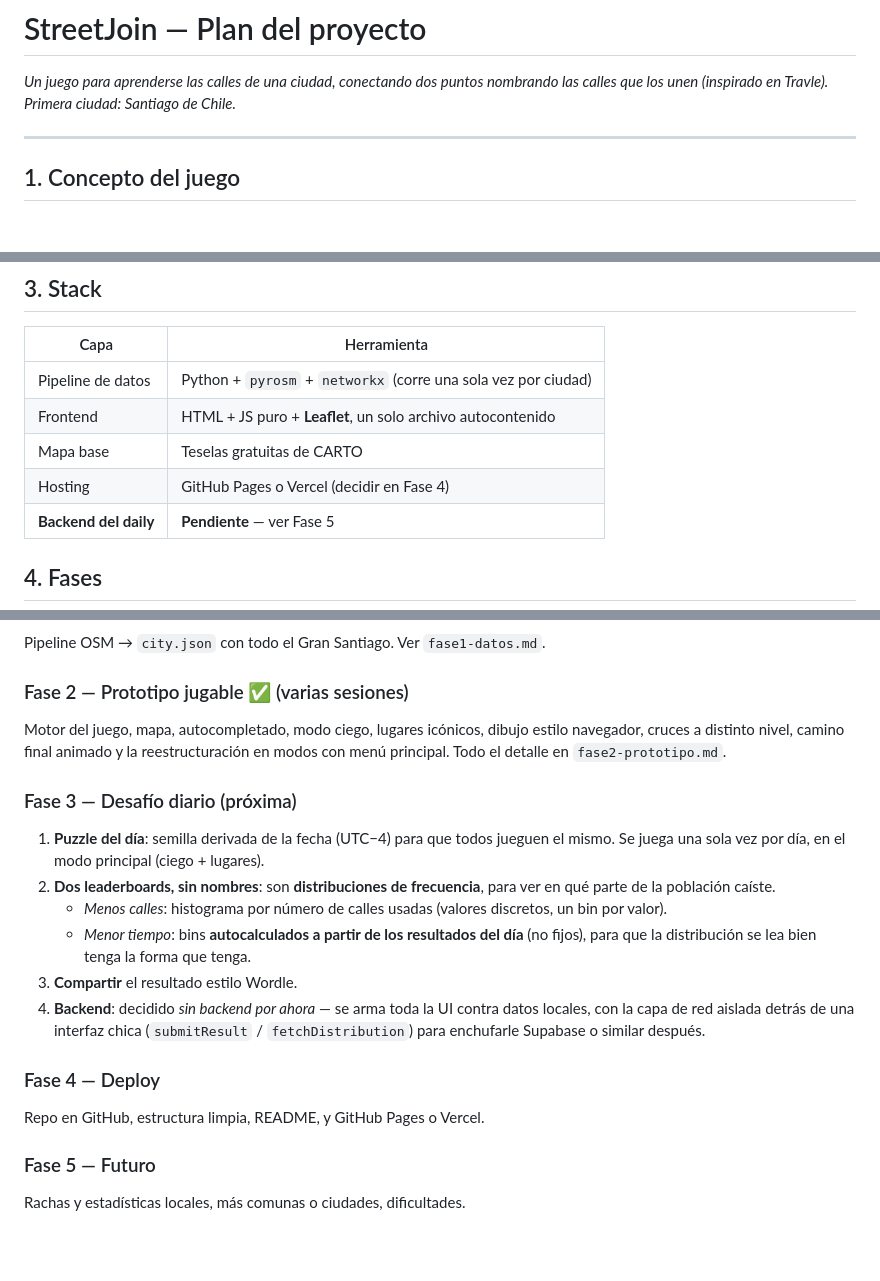
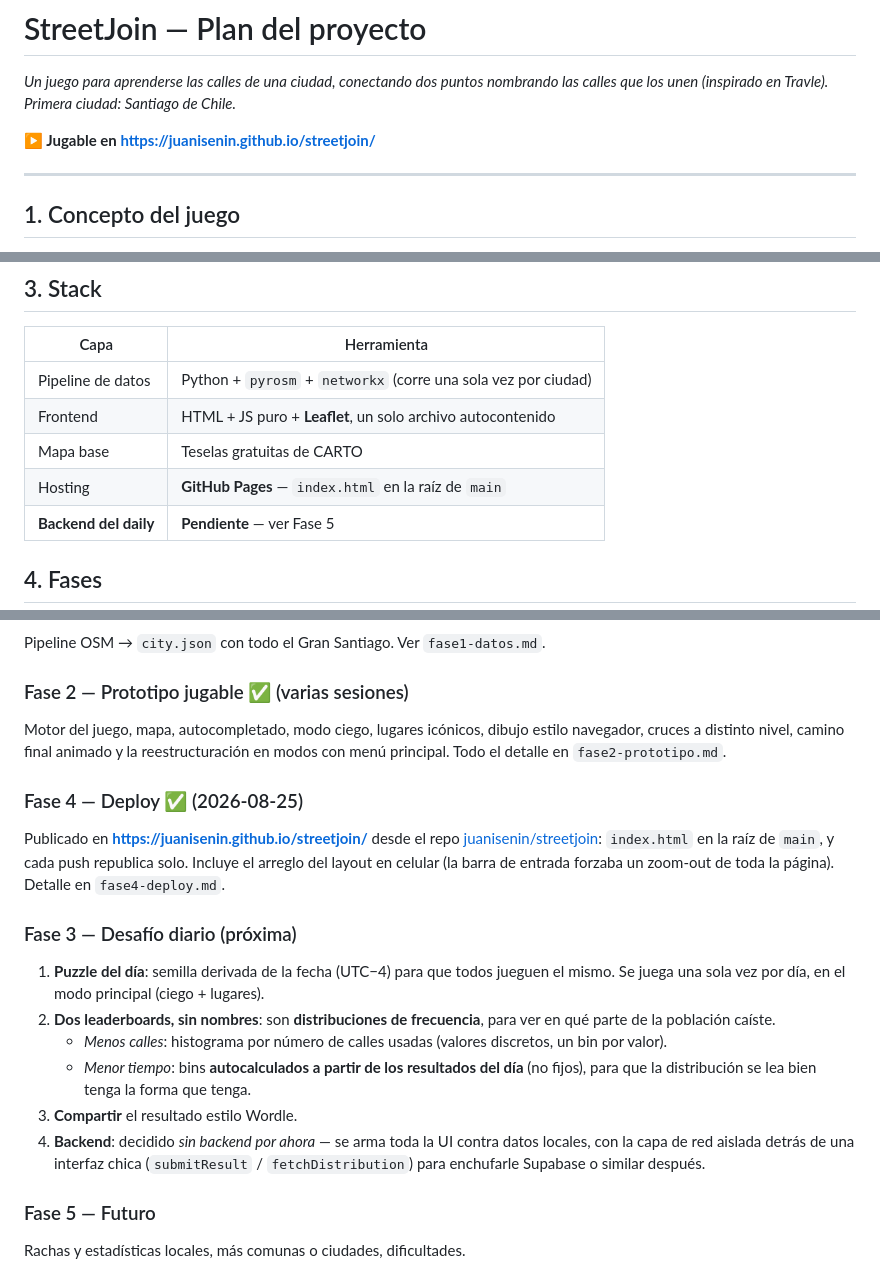
Before and after one commit to juanisenin/streetjoin, a Markdown page: docs/plan.md, 3 parts joined by grey strips. GitHub-like rendering; blank space fills up the shorter version.

Commit message:
docs: fase 4 (deploy en GitHub Pages y arreglo de movil)

```diff
--- a/docs/plan.md
+++ b/docs/plan.md
@@ -1,6 +1,8 @@
 # StreetJoin — Plan del proyecto
 
 *Un juego para aprenderse las calles de una ciudad, conectando dos puntos nombrando las calles que los unen (inspirado en Travle). Primera ciudad: Santiago de Chile.*
+
+**▶ Jugable en https://juanisenin.github.io/streetjoin/**
 
 ---
 
@@ -44,7 +46,7 @@ La ciudad se modela como un **grafo de calles**: los nodos son intersecciones y
 | Pipeline de datos | Python + `pyrosm` + `networkx` (corre una sola vez por ciudad) |
 | Frontend | HTML + JS puro + **Leaflet**, un solo archivo autocontenido |
 | Mapa base | Teselas gratuitas de CARTO |
-| Hosting | GitHub Pages o Vercel (decidir en Fase 4) |
+| Hosting | **GitHub Pages** — `index.html` en la raíz de `main` |
 | **Backend del daily** | **Pendiente** — ver Fase 5 |
 
 ## 4. Fases
@@ -56,6 +58,12 @@ Pipeline OSM → `city.json` con todo el Gran Santiago. Ver `fase1-datos.md`.
 ### Fase 2 — Prototipo jugable ✅ (varias sesiones)
 Motor del juego, mapa, autocompletado, modo ciego, lugares icónicos, dibujo estilo navegador, cruces a distinto nivel, camino final animado y la reestructuración en modos con menú principal. Todo el detalle en `fase2-prototipo.md`.
 
+### Fase 4 — Deploy ✅ (2026-08-25)
+Publicado en **https://juanisenin.github.io/streetjoin/** desde el repo
+[juanisenin/streetjoin](https://github.com/juanisenin/streetjoin): `index.html` en la raíz
+de `main`, y cada push republica solo. Incluye el arreglo del layout en celular (la barra
+de entrada forzaba un zoom-out de toda la página). Detalle en `fase4-deploy.md`.
+
 ### Fase 3 — Desafío diario (próxima)
 1. **Puzzle del día**: semilla derivada de la fecha (UTC−4) para que todos jueguen el mismo. Se juega una sola vez por día, en el modo principal (ciego + lugares).
 2. **Dos leaderboards, sin nombres**: son **distribuciones de frecuencia**, para ver en qué parte de la población caíste.
@@ -63,9 +71,6 @@ Motor del juego, mapa, autocompletado, modo ciego, lugares icónicos, dibujo est
    - *Menor tiempo*: bins **autocalculados a partir de los resultados del día** (no fijos), para que la distribución se lea bien tenga la forma que tenga.
 3. **Compartir** el resultado estilo Wordle.
 4. **Backend**: decidido *sin backend por ahora* — se arma toda la UI contra datos locales, con la capa de red aislada detrás de una interfaz chica (`submitResult` / `fetchDistribution`) para enchufarle Supabase o similar después.
-
-### Fase 4 — Deploy
-Repo en GitHub, estructura limpia, README, y GitHub Pages o Vercel.
 
 ### Fase 5 — Futuro
 Rachas y estadísticas locales, más comunas o ciudades, dificultades.
```
Also changed, not shown: docs/fase4-deploy.md (added, +53 -0 lines).
